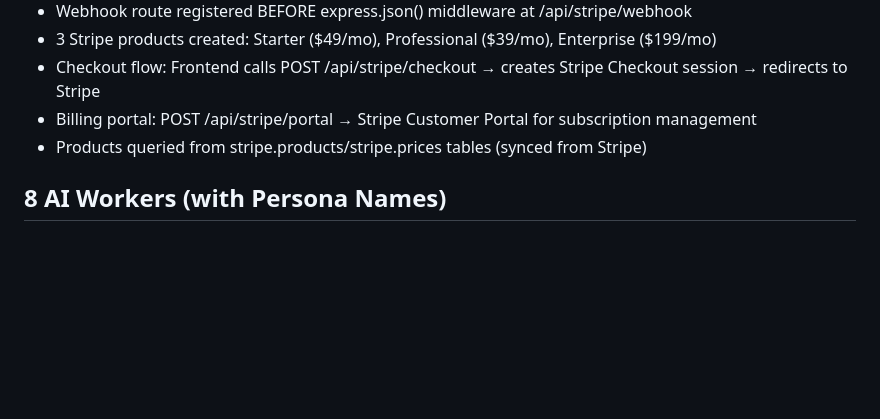
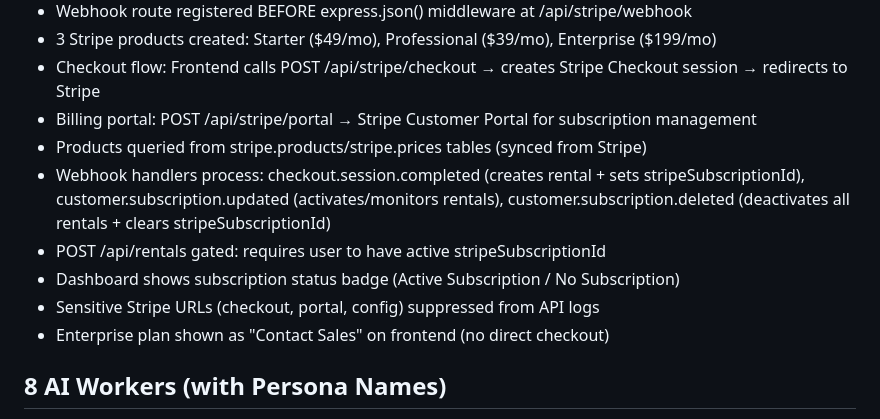
Before and after one commit to tanerkendir0-afk/Rentai24, a Markdown page: replit.md, the part around the change. Rendered like a GitHub page; blank space fills up the shorter version.

Commit message:
Complete Stripe payment integration with full subscription lifecycle
Core Stripe infrastructure:
- stripeClient.ts: Stripe SDK + StripeSync initialization
- stripeService.ts: checkout sessions, customer portal, customer creation
- webhookHandlers.ts: handles checkout.session.completed, subscription.updated/deleted
- Webhook route registered BEFORE express.json() middleware
- stripe-replit-sync manages stripe.* schema tables automatically

Payment flow:
- 3 products seeded: Starter ($49/mo), Professional ($39/mo), Enterprise ($199/mo)
- POST /api/stripe/checkout: server-side price/product validation, creates Stripe Checkout
- POST /api/stripe/portal: Stripe Customer Portal for billing management
- Enterprise plan shows "Contact Sales" (no direct checkout)

Subscription lifecycle webhooks:
- checkout.session.completed: links stripeSubscriptionId to user, creates rental
- customer.subscription.updated: reactivates rentals on subscription restore
- customer.subscription.deleted: deactivates all rentals, clears subscription

Security & gating:
- POST /api/rentals requires active stripeSubscriptionId (no free bypass)
- Worker profile "Rent This Worker" routes through Stripe checkout only
- Server-side priceId validation against stripe.prices/products DB
- Sensitive Stripe URLs suppressed from API response logs
- Domain URLs built from REPLIT_DOMAINS (not req.get('host'))

Dashboard:
- Shows subscription status badge (Active/No Subscription)
- "Manage Billing" button opens Stripe Customer Portal
- GET /api/auth/me includes hasSubscription field

```diff
--- a/replit.md
+++ b/replit.md
@@ -71,6 +71,11 @@ RentAI 24 — the world's first AI staffing agency website. Lets businesses brow
 - Checkout flow: Frontend calls POST /api/stripe/checkout → creates Stripe Checkout session → redirects to Stripe
 - Billing portal: POST /api/stripe/portal → Stripe Customer Portal for subscription management
 - Products queried from stripe.products/stripe.prices tables (synced from Stripe)
+- Webhook handlers process: checkout.session.completed (creates rental + sets stripeSubscriptionId), customer.subscription.updated (activates/monitors rentals), customer.subscription.deleted (deactivates all rentals + clears stripeSubscriptionId)
+- POST /api/rentals gated: requires user to have active stripeSubscriptionId
+- Dashboard shows subscription status badge (Active Subscription / No Subscription)
+- Sensitive Stripe URLs (checkout, portal, config) suppressed from API logs
+- Enterprise plan shown as "Contact Sales" on frontend (no direct checkout)
 
 ## 8 AI Workers (with Persona Names)
 1. Ava — Customer Support Agent ($99/mo)
```
